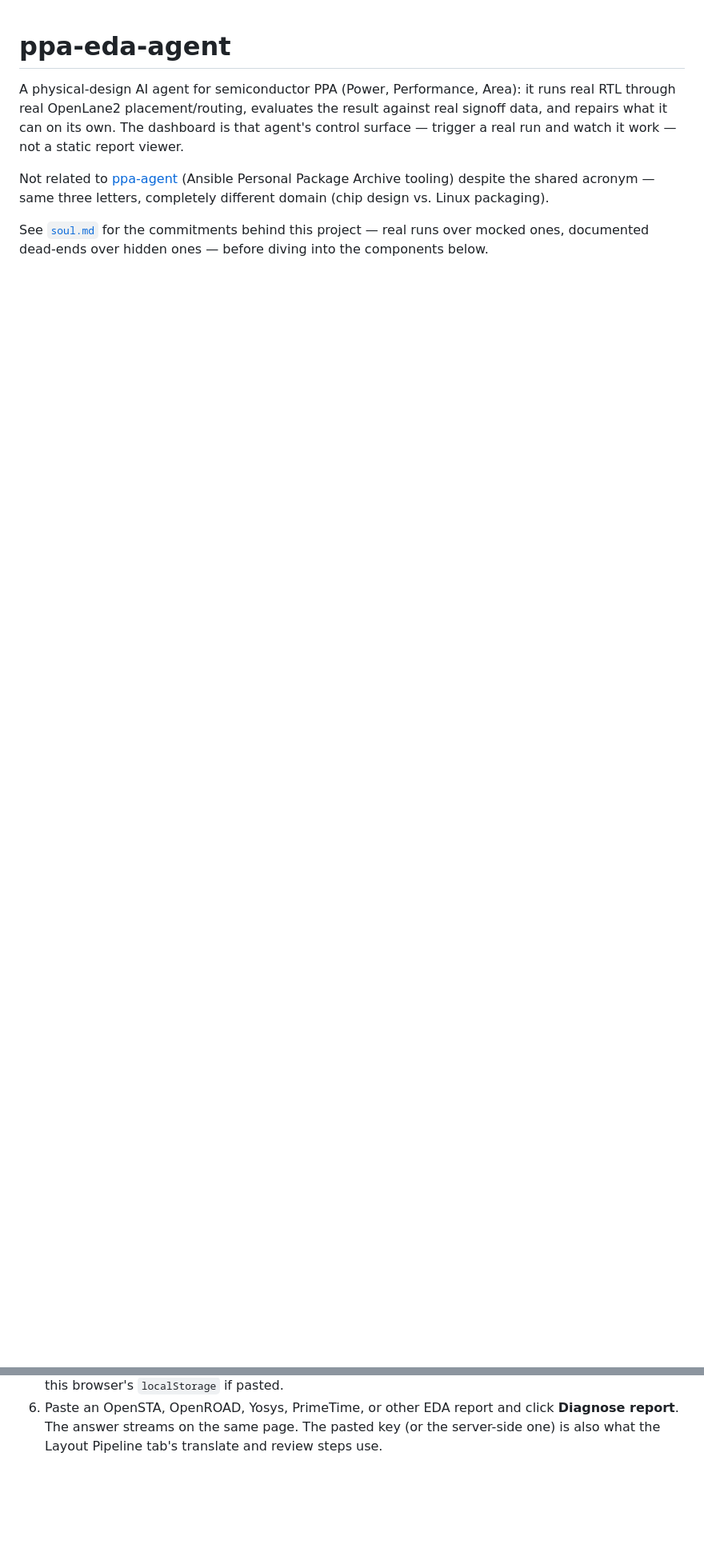
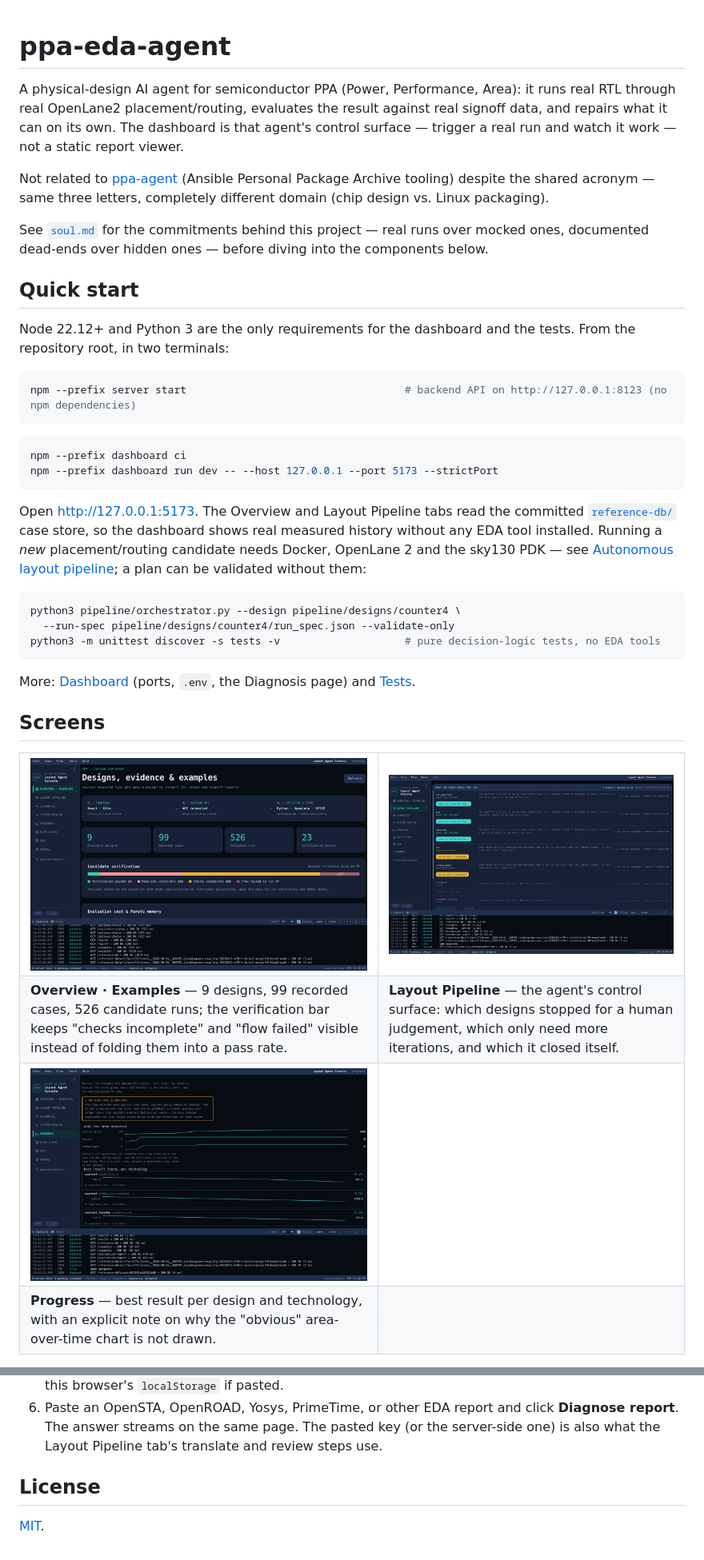
Before and after one commit to kos2001/ppa-eda-agent, a Markdown page: README.md, 2 parts joined by grey strips. Shown at 80% size. Rendered like a GitHub page; pictures changed too: docs/img/overview.png (added), docs/img/pipeline.png (added), docs/img/progress.png (added); blank space fills up the shorter version.

Commit message:
docs: add quick start, table of contents and dashboard screenshots (#88)
The dashboard start commands were buried near the end of an 875-line
README and there was no quick start or table of contents. Add a Quick
start right after the intro (backend + dashboard, plan validation, unit
tests — all commands already documented further down), a Screens section
with three captures of the dashboard rendered from the committed
reference-db case store, a Contents list, and a License pointer.

Co-authored-by: 고돌이 <kos2001@godol-iui-Macmini.local>

````diff
--- a/README.md
+++ b/README.md
@@ -14,3 +14,55 @@ letters, completely different domain (chip design vs. Linux packaging).
 See [`soul.md`](soul.md) for the commitments behind this project — real
 runs over mocked ones, documented dead-ends over hidden ones — before
 diving into the components below.
+
+## Quick start
+
+Node 22.12+ and Python 3 are the only requirements for the dashboard and the
+tests. From the repository root, in two terminals:
+
+```sh
+npm --prefix server start                                   # backend API on http://127.0.0.1:8123 (no npm dependencies)
+```
+
+```sh
+npm --prefix dashboard ci
+npm --prefix dashboard run dev -- --host 127.0.0.1 --port 5173 --strictPort
+```
+
+Open http://127.0.0.1:5173. The Overview and Layout Pipeline tabs read the
+committed [`reference-db/`](reference-db/) case store, so the dashboard shows
+real measured history without any EDA tool installed. Running a *new*
+placement/routing candidate needs Docker, OpenLane 2 and the sky130 PDK — see
+[Autonomous layout pipeline](#autonomous-layout-pipeline); a plan can be
+validated without them:
+
+```sh
+python3 pipeline/orchestrator.py --design pipeline/designs/counter4 \
+  --run-spec pipeline/designs/counter4/run_spec.json --validate-only
+python3 -m unittest discover -s tests -v                    # pure decision-logic tests, no EDA tools
+```
+
+More: [Dashboard](#dashboard) (ports, `.env`, the Diagnosis page) and
+[Tests](#tests).
+
+## Screens
+
+<table>
+<tr>
+<td><img src="docs/img/overview.png" alt="Overview: designs, recorded cases, candidate runs and the verification breakdown" width="100%"></td>
+<td><img src="docs/img/pipeline.png" alt="Layout Pipeline: per-design status with what the agent needs from a human" width="100%"></td>
+</tr>
+<tr>
+<td><b>Overview · Examples</b> — 9 designs, 99 recorded cases, 526 candidate runs; the verification bar keeps "checks incomplete" and "flow failed" visible instead of folding them into a pass rate.</td>
+<td><b>Layout Pipeline</b> — the agent's control surface: which designs stopped for a human judgement, which only need more iterations, and which it closed itself.</td>
+</tr>
+<tr>
+<td><img src="docs/img/progress.png" alt="Progress: measured configurations over time and best result per technology" width="100%"></td>
+<td></td>
+</tr>
+<tr>
+<td><b>Progress</b> — best result per design and technology, with an explicit note on why the "obvious" area-over-time chart is not drawn.</td>
+<td></td>
+</tr>
+</table>
+
@@ -873,3 +950,7 @@ description of one to build yourself.
    click **Diagnose report**. The answer streams on the same page. The
    pasted key (or the server-side one) is also what the Layout Pipeline
    tab's translate and review steps use.
+
+## License
+
+[MIT](LICENSE).
````
Also changed, not shown: other parts of README.md (+25 -0 lines).
